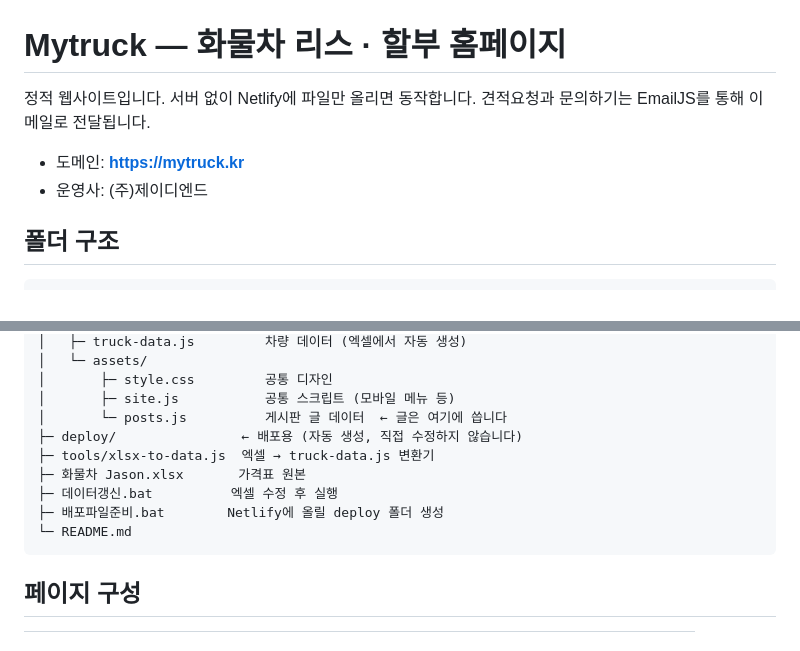
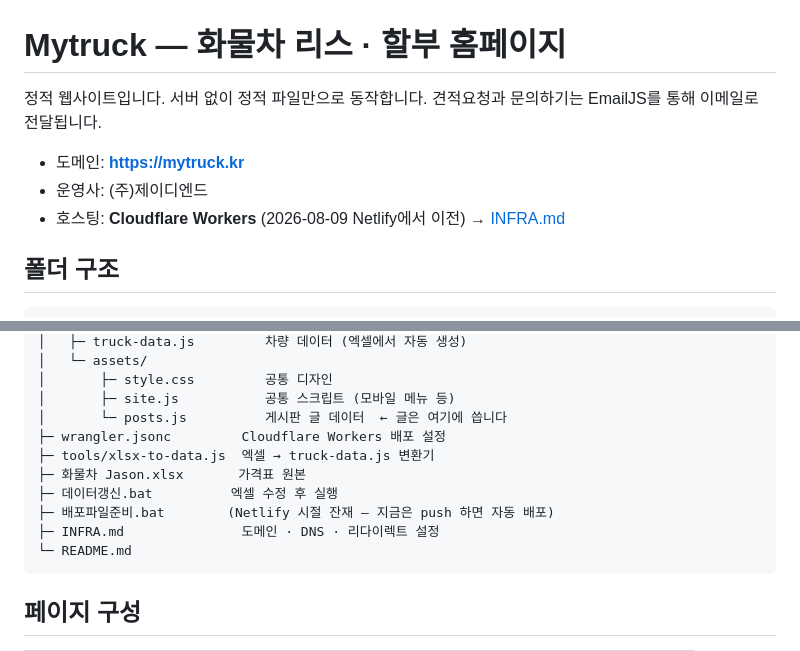
Before and after one commit to lg56607213/mytruck, a Markdown page: README.md, 2 parts joined by grey strips. GitHub-like rendering.

````diff
--- a/README.md
+++ b/README.md
@@ -1,10 +1,11 @@
 # Mytruck — 화물차 리스 · 할부 홈페이지
 
-정적 웹사이트입니다. 서버 없이 Netlify에 파일만 올리면 동작합니다.
+정적 웹사이트입니다. 서버 없이 정적 파일만으로 동작합니다.
 견적요청과 문의하기는 EmailJS를 통해 이메일로 전달됩니다.
 
 - 도메인: **https://mytruck.kr**
 - 운영사: (주)제이디엔드
+- 호스팅: **Cloudflare Workers** (2026-08-09 Netlify에서 이전) → [INFRA.md](INFRA.md)
 
 ## 폴더 구조
 
@@ -22,11 +23,12 @@
 │       ├─ style.css         공통 디자인
 │       ├─ site.js           공통 스크립트 (모바일 메뉴 등)
 │       └─ posts.js          게시판 글 데이터  ← 글은 여기에 씁니다
-├─ deploy/                ← 배포용 (자동 생성, 직접 수정하지 않습니다)
+├─ wrangler.jsonc         Cloudflare Workers 배포 설정
 ├─ tools/xlsx-to-data.js  엑셀 → truck-data.js 변환기
 ├─ 화물차 Jason.xlsx       가격표 원본
 ├─ 데이터갱신.bat          엑셀 수정 후 실행
-├─ 배포파일준비.bat        Netlify에 올릴 deploy 폴더 생성
+├─ 배포파일준비.bat        (Netlify 시절 잔재 — 지금은 push 하면 자동 배포)
+├─ INFRA.md               도메인 · DNS · 리다이렉트 설정
 └─ README.md
 ```
 
````
Also changed, not shown: other parts of README.md (+28 -16 lines), INFRA.md (added, +153 -0 lines).
